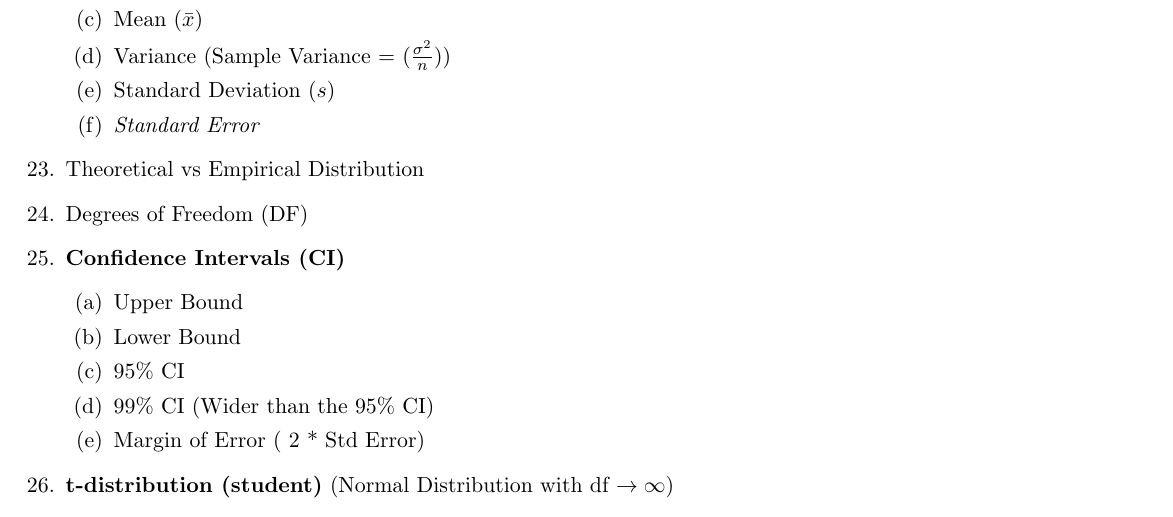
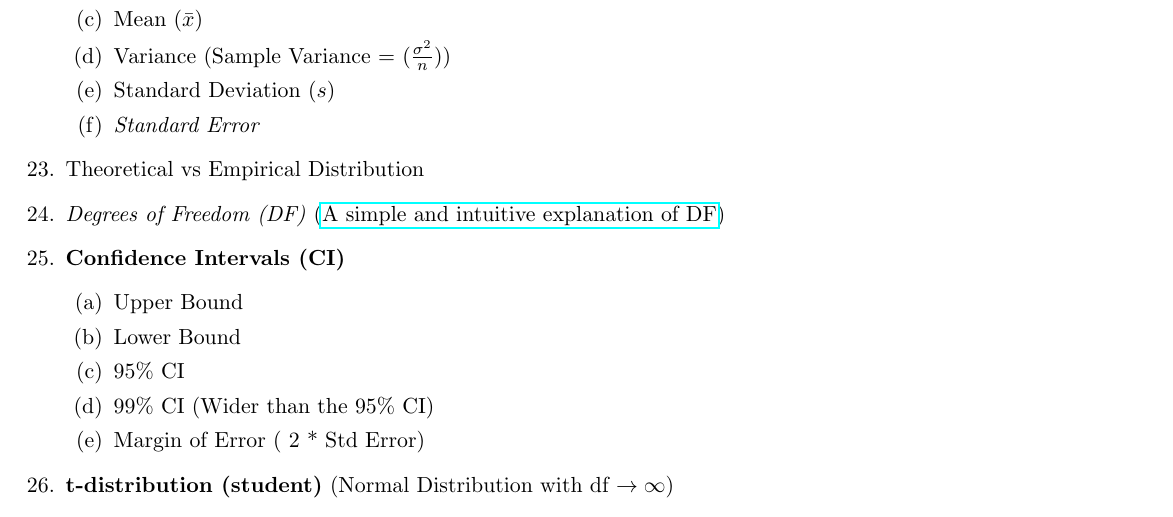
Before and after one commit to dvpramodkumar/notes, a LaTeX document (Statistics/Basic_Statistics.tex): part of page 3 of 5, cut so that both start at the same text. Compiled offline with pdfLaTeX.

Commit message:
Added DOF Youtube Link

```diff
--- a/Statistics/Basic_Statistics.tex
+++ b/Statistics/Basic_Statistics.tex
@@ -125,7 +125,7 @@
 			\item \textit{Standard Error}
 		\end{enumerate}
 		\item Theoretical vs Empirical Distribution
-		\item Degrees of Freedom (DF)
+		\item \textit{Degrees of Freedom (DF)} (\href{https://www.youtube.com/watch?v=rATNoxKg1yA}{A simple and intuitive explanation of DF})
 		\item \textbf{Confidence Intervals (CI)}
 		\begin{enumerate}
 			\item Upper Bound
```
Also changed, not shown: Statistics/Basic_Statistics.pdf.
